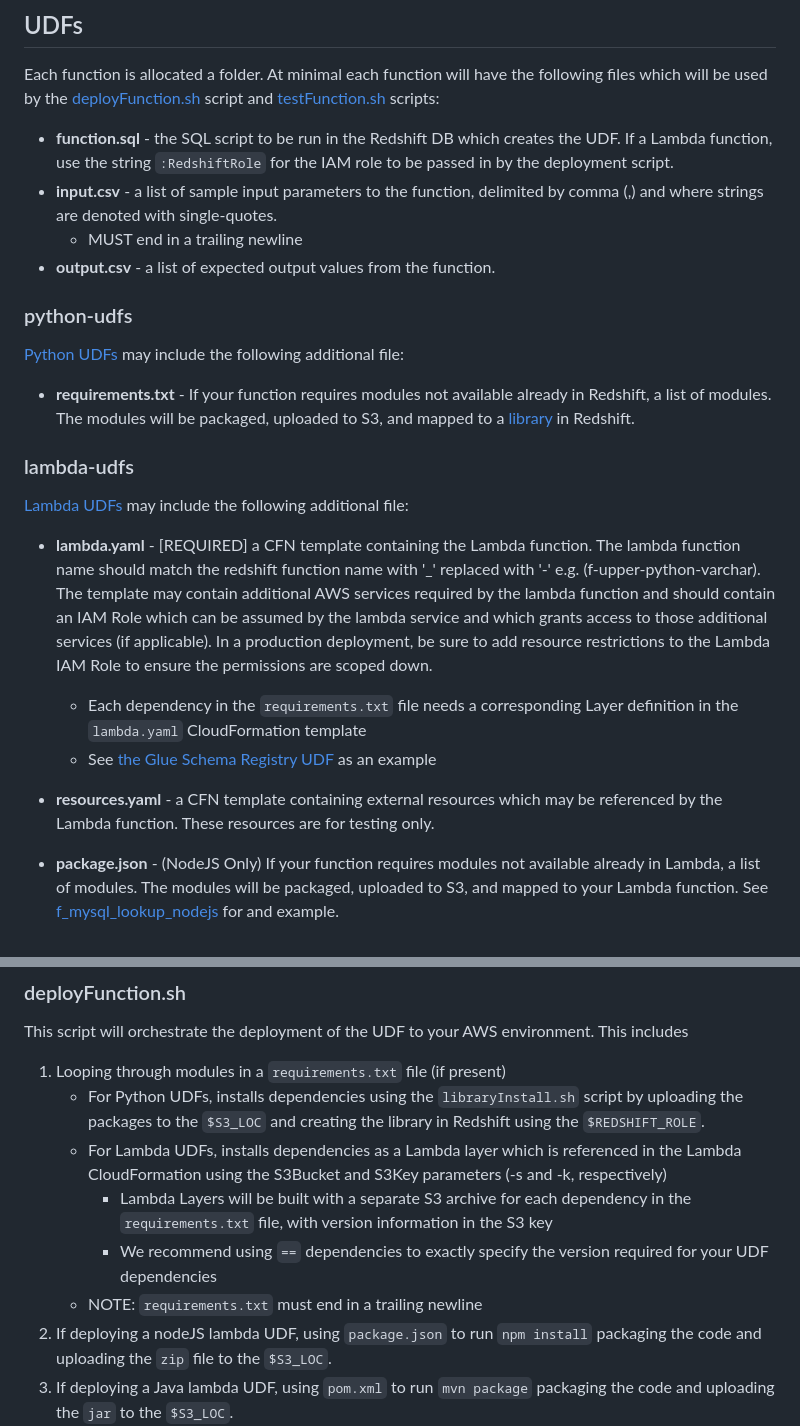
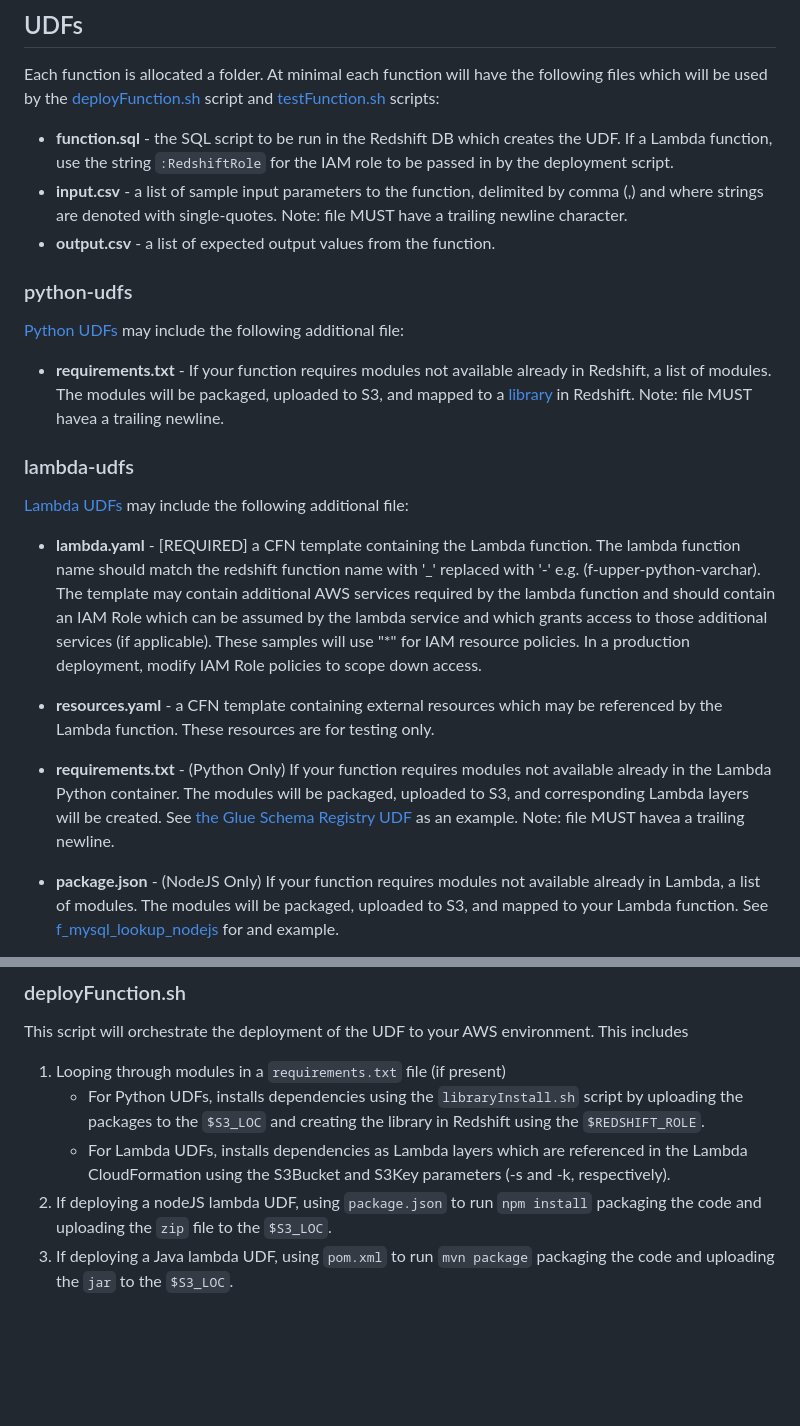
Before and after one commit to aws-samples/amazon-redshift-udfs, a Markdown page: README.md, 2 parts joined by grey strips. Rendered like a GitHub page; blank space fills up the shorter version.

Commit message:
Update README.md
Modified README, see other comments.

```diff
--- a/README.md
+++ b/README.md
@@ -8,25 +8,24 @@ Each procedure is allocated a folder.  At minimal each procedure will have a <pr
 Each function is allocated a folder.  At minimal each function will have the following files which will be used by the [deployFunction.sh](#deployFunctionsh) script and [testFunction.sh](#testFunctionsh) scripts:
 
 - **function.sql** - the SQL script to be run in the Redshift DB which creates the UDF.  If a Lambda function, use the string `:RedshiftRole` for the IAM role to be passed in by the deployment script.
-- **input.csv** - a list of sample input parameters to the function, delimited by comma (,) and where strings are denoted with single-quotes.
-  - MUST end in a trailing newline
+- **input.csv** - a list of sample input parameters to the function, delimited by comma (,) and where strings are denoted with single-quotes.  Note: file MUST have a trailing newline character.
 - **output.csv** - a list of expected output values from the function.
 
 ### python-udfs
 
 [Python UDFs](https://docs.aws.amazon.com/redshift/latest/dg/udf-creating-a-scalar-udf.html) may include the following additional file:
 
-- **requirements.txt** - If your function requires modules not available already in Redshift, a list of modules.  The modules will be packaged, uploaded to S3, and mapped to a [library](https://docs.aws.amazon.com/redshift/latest/dg/r_CREATE_LIBRARY.html) in Redshift.
+- **requirements.txt** - If your function requires modules not available already in Redshift, a list of modules.  The modules will be packaged, uploaded to S3, and mapped to a [library](https://docs.aws.amazon.com/redshift/latest/dg/r_CREATE_LIBRARY.html) in Redshift.  Note: file MUST havea a trailing newline.
 
 ### lambda-udfs
 
 [Lambda UDFs](https://docs.aws.amazon.com/redshift/latest/dg/udf-creating-a-lambda-sql-udf.html) may include the following additional file:
 
-- **lambda.yaml** - [REQUIRED] a CFN template containing the Lambda function.  The lambda function name should match the redshift function name with '_' replaced with '-'  e.g. (f-upper-python-varchar). The template may contain additional AWS services required by the lambda function and should contain an IAM Role which can be assumed by the lambda service and which grants access to those additional services (if applicable).  In a production deployment, be sure to add resource restrictions to the Lambda IAM Role to ensure the permissions are scoped down.
-    * Each dependency in the `requirements.txt` file needs a corresponding Layer definition in the `lambda.yaml` CloudFormation template
-    * See [the Glue Schema Registry UDF](https://github.com/aws-samples/amazon-redshift-udfs/tree/master/lambda-udfs/f_glue_schema_registry_avro_to_json(varchar,varchar)/lambda.yaml) as an example
+- **lambda.yaml** - [REQUIRED] a CFN template containing the Lambda function.  The lambda function name should match the redshift function name with '_' replaced with '-'  e.g. (f-upper-python-varchar). The template may contain additional AWS services required by the lambda function and should contain an IAM Role which can be assumed by the lambda service and which grants access to those additional services (if applicable).  These samples will use "*" for IAM resource policies.  In a production deployment, modify IAM Role policies to scope down access.
 
-- **resources.yaml** - a CFN template containing external resources which may be referenced by the Lambda function.   These resources are for testing only.
+- **resources.yaml** - a CFN template containing external resources which may be referenced by the Lambda function. These resources are for testing only.
+
+- **requirements.txt** - (Python Only) If your function requires modules not available already in the Lambda Python container.  The modules will be packaged, uploaded to S3, and corresponding Lambda layers will be created. See [the Glue Schema Registry UDF](https://github.com/aws-samples/amazon-redshift-udfs/tree/master/lambda-udfs/f_glue_schema_registry_avro_to_json(varchar,varchar)/lambda.yaml) as an example. Note: file MUST havea a trailing newline.
 
 - **package.json** - (NodeJS Only) If your function requires modules not available already in Lambda, a list of modules.  The modules will be packaged, uploaded to S3, and mapped to your Lambda function. See [f_mysql_lookup_nodejs](lambda-udfs/f_mysql_lookup_nodejs-varchar-varchar-varchar) for and example.
 
@@ -46,10 +45,7 @@ Located in the `bin` directory are tools to deploy and test your UDF functions.
 This script will orchestrate the deployment of the UDF to your AWS environment. This includes
 1. Looping through modules in a `requirements.txt` file (if present)
     * For Python UDFs, installs dependencies using the `libraryInstall.sh` script by uploading the packages to the `$S3_LOC` and creating the library in Redshift using the `$REDSHIFT_ROLE`.
-    * For Lambda UDFs, installs dependencies as a Lambda layer which is referenced in the Lambda CloudFormation using the S3Bucket and S3Key parameters (-s and -k, respectively)
-      * Lambda Layers will be built with a separate S3 archive for each dependency in the `requirements.txt` file, with version information in the S3 key
-      * We recommend using `==` dependencies to exactly specify the version required for your UDF dependencies
-    * NOTE: `requirements.txt` must end in a trailing newline
+    * For Lambda UDFs, installs dependencies as Lambda layers which are referenced in the Lambda CloudFormation using the S3Bucket and S3Key parameters (-s and -k, respectively).
 2. If deploying a nodeJS lambda UDF, using `package.json` to run `npm install` packaging the code and uploading the `zip` file to the `$S3_LOC`.
 3. If deploying a Java lambda UDF, using `pom.xml` to run `mvn package` packaging the code and uploading the `jar` to the `$S3_LOC`.
 4. If deploying a lambda UDF, using `lambda.yaml` to run `aws cloudformation deploy` and build the needed resources.
```
